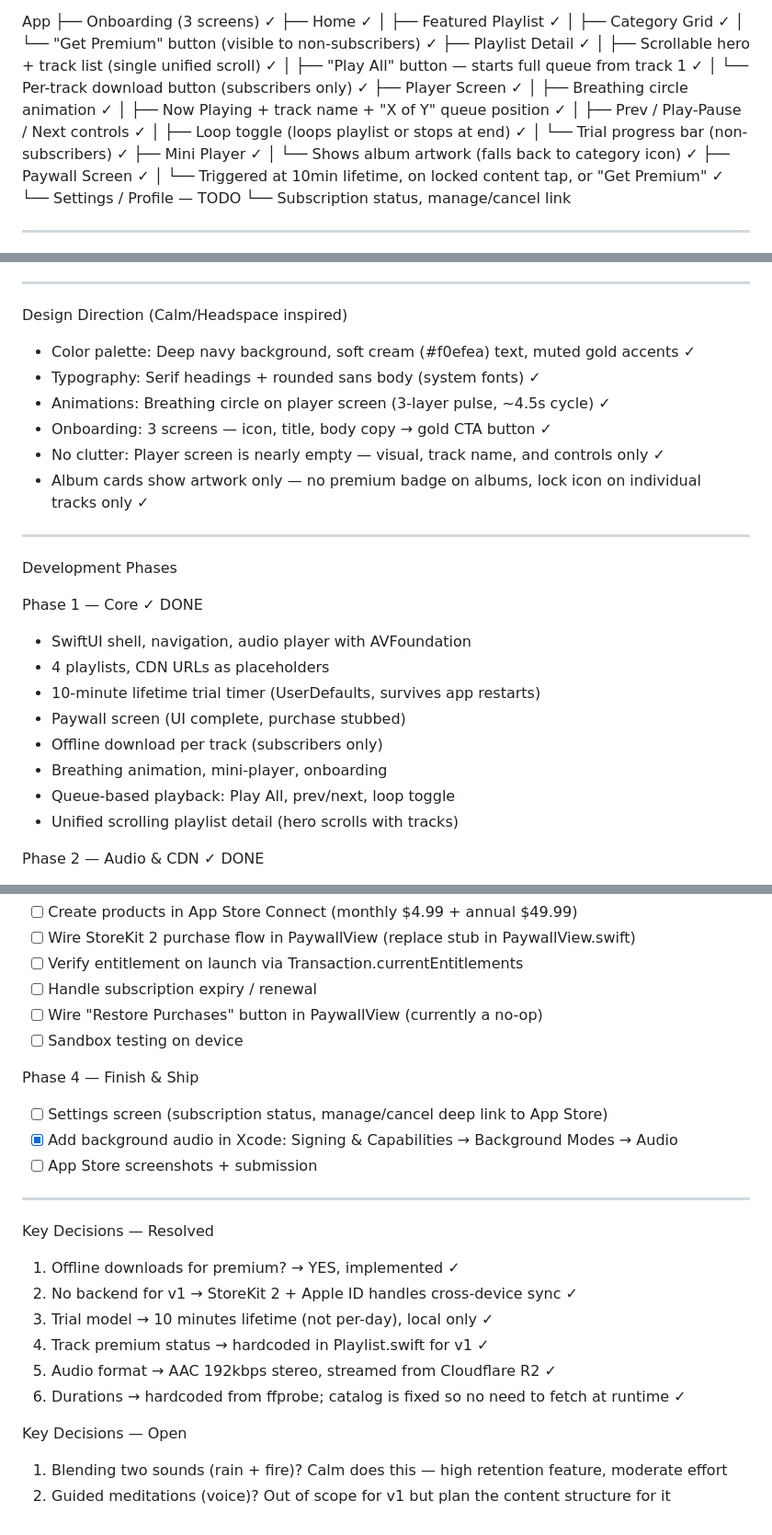
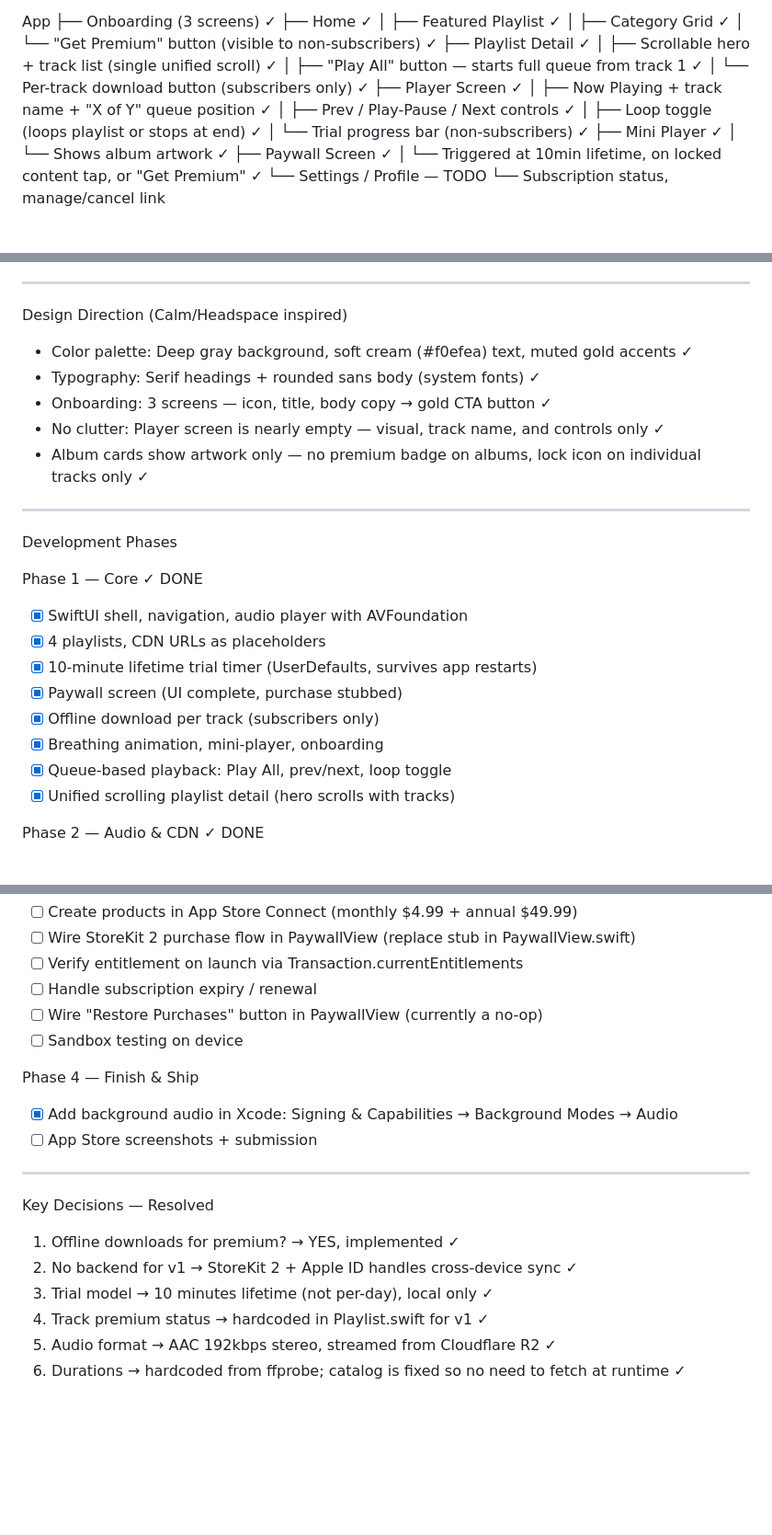
Before and after one commit to westonclark/his-words, a Markdown page: PLAN.md, 3 parts joined by grey strips. Shown at 92% size. Drawn GitHub-style; blank space fills up the shorter version.

Commit message:
Update plan

```diff
--- a/PLAN.md
+++ b/PLAN.md
@@ -57,13 +57,12 @@ iPhone Meditation App — Plan
   │   ├── "Play All" button — starts full queue from track 1 ✓
   │   └── Per-track download button (subscribers only) ✓
   ├── Player Screen ✓
-  │   ├── Breathing circle animation ✓
   │   ├── Now Playing + track name + "X of Y" queue position ✓
   │   ├── Prev / Play-Pause / Next controls ✓
   │   ├── Loop toggle (loops playlist or stops at end) ✓
   │   └── Trial progress bar (non-subscribers) ✓
   ├── Mini Player ✓
-  │   └── Shows album artwork (falls back to category icon) ✓
+  │   └── Shows album artwork ✓
   ├── Paywall Screen ✓
   │   └── Triggered at 10min lifetime, on locked content tap, or "Get Premium" ✓
   └── Settings / Profile — TODO
@@ -88,9 +87,8 @@ iPhone Meditation App — Plan
   ---
   Design Direction (Calm/Headspace inspired)
 
-  - Color palette: Deep navy background, soft cream (#f0efea) text, muted gold accents ✓
+  - Color palette: Deep gray background, soft cream (#f0efea) text, muted gold accents ✓
   - Typography: Serif headings + rounded sans body (system fonts) ✓
-  - Animations: Breathing circle on player screen (3-layer pulse, ~4.5s cycle) ✓
   - Onboarding: 3 screens — icon, title, body copy → gold CTA button ✓
   - No clutter: Player screen is nearly empty — visual, track name, and controls only ✓
   - Album cards show artwork only — no premium badge on albums, lock icon on individual tracks only ✓
@@ -99,14 +97,14 @@ iPhone Meditation App — Plan
   Development Phases
 
   Phase 1 — Core ✓ DONE
-  - SwiftUI shell, navigation, audio player with AVFoundation
-  - 4 playlists, CDN URLs as placeholders
-  - 10-minute lifetime trial timer (UserDefaults, survives app restarts)
-  - Paywall screen (UI complete, purchase stubbed)
-  - Offline download per track (subscribers only)
-  - Breathing animation, mini-player, onboarding
-  - Queue-based playback: Play All, prev/next, loop toggle
-  - Unified scrolling playlist detail (hero scrolls with tracks)
+  - [x] SwiftUI shell, navigation, audio player with AVFoundation
+  - [x] 4 playlists, CDN URLs as placeholders
+  - [x] 10-minute lifetime trial timer (UserDefaults, survives app restarts)
+  - [x] Paywall screen (UI complete, purchase stubbed)
+  - [x] Offline download per track (subscribers only)
+  - [x] Breathing animation, mini-player, onboarding
+  - [x] Queue-based playback: Play All, prev/next, loop toggle
+  - [x] Unified scrolling playlist detail (hero scrolls with tracks)
 
   Phase 2 — Audio & CDN ✓ DONE
   - [x] Convert all WAV files to AAC 192kbps stereo (87 tracks)
@@ -126,7 +124,6 @@ iPhone Meditation App — Plan
   - [ ] Sandbox testing on device
 
   Phase 4 — Finish & Ship
-  - [ ] Settings screen (subscription status, manage/cancel deep link to App Store)
   - [x] Add background audio in Xcode: Signing & Capabilities → Background Modes → Audio
   - [ ] App Store screenshots + submission
 
@@ -139,8 +136,3 @@ iPhone Meditation App — Plan
   4. Track premium status → hardcoded in Playlist.swift for v1 ✓
   5. Audio format → AAC 192kbps stereo, streamed from Cloudflare R2 ✓
   6. Durations → hardcoded from ffprobe; catalog is fixed so no need to fetch at runtime ✓
-
-  Key Decisions — Open
-
-  1. Blending two sounds (rain + fire)? Calm does this — high retention feature, moderate effort
-  2. Guided meditations (voice)? Out of scope for v1 but plan the content structure for it
```
